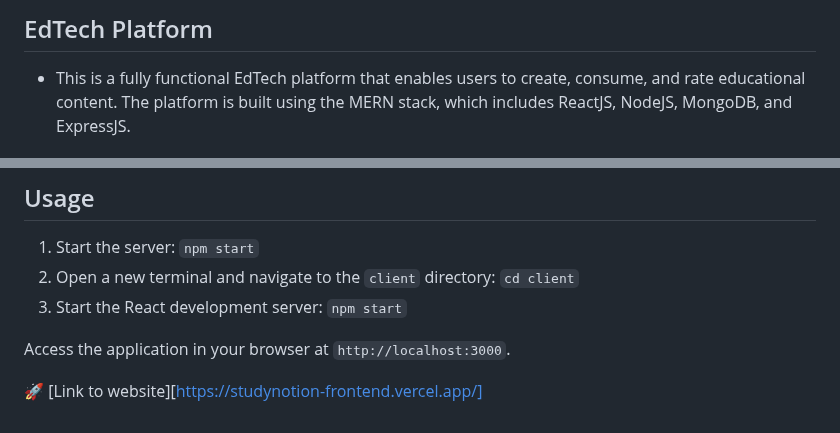
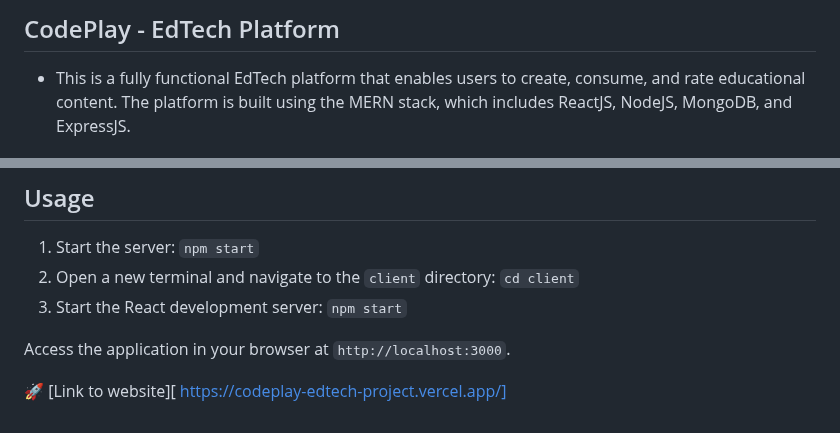
Before and after one commit to ArpitKharwade/EdTech-Website, a Markdown page: README.md, 2 parts joined by grey strips. GitHub-like rendering.

```diff
--- a/README.md
+++ b/README.md
@@ -1,4 +1,4 @@
-## EdTech Platform
+## CodePlay - EdTech Platform
 
 
 - This is a fully functional EdTech platform that enables users to create, consume, and rate educational content. The platform is built using the MERN stack, which includes ReactJS, NodeJS, MongoDB, and ExpressJS.
@@ -118,4 +118,4 @@ For detailed API documentation and endpoints, refer to the [API Documentation](/
 
 Access the application in your browser at `http://localhost:3000`.
 
-:rocket: [Link to website][https://studynotion-frontend.vercel.app/]
+:rocket: [Link to website][ https://codeplay-edtech-project.vercel.app/]
```
